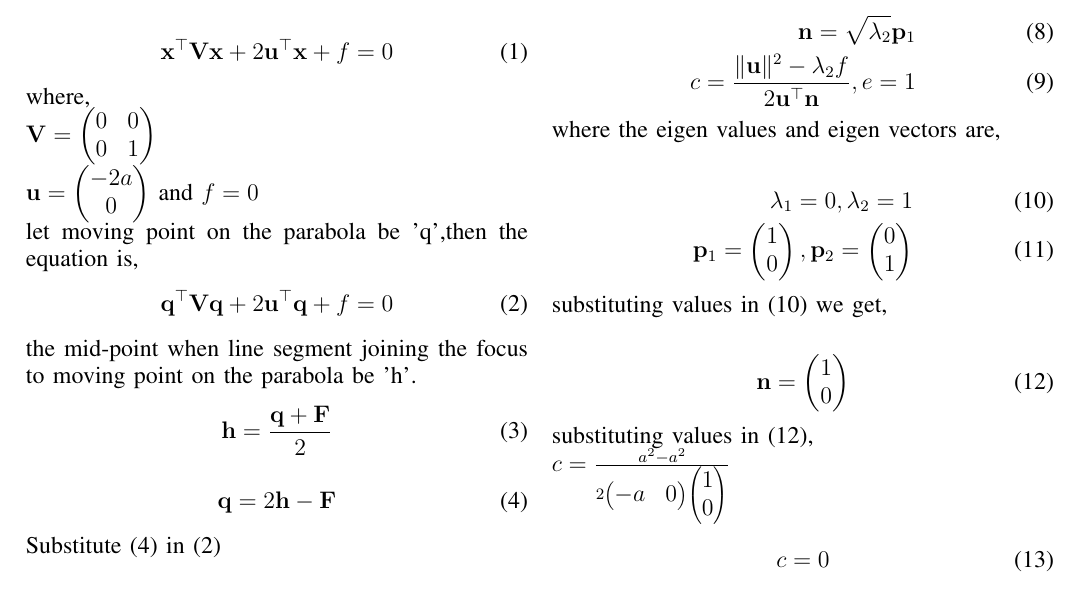
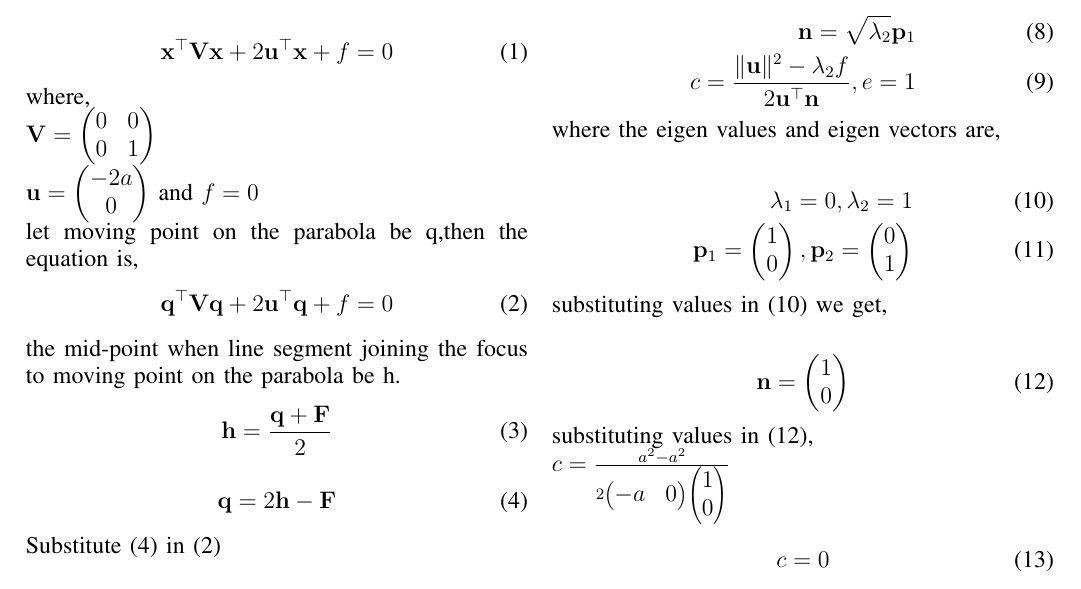
Before and after one commit to sivaparvathi-tungala/fwc_module_1, a LaTeX paper (matrices/docs/conic.tex): part of page 1 of 2, cut so that both start at the same text. Compiled offline with pdfLaTeX.

Commit message:
Update conic.tex

```diff
--- a/matrices/docs/conic.tex
+++ b/matrices/docs/conic.tex
@@ -44,12 +44,12 @@ The standard conic equation is,\\
 \end{align}
  where,\\
 $\vec{V}=\myvec{0&0 \\0&1}$\\ $\vec{u}=\myvec{-2a\\0}$ and $f=0$ \\
-let moving point on the parabola be 'q',then the equation is,
+let moving point on the parabola be q,then the equation is,
 \begin{align}
 \label{eq:two}
 \vec{q}^\top\vec{Vq}+2\vec{u}^\top\vec{q}+f=0
 \end{align}
-the mid-point when line segment joining the focus to moving point on the parabola be 'h'.
+the mid-point when line segment joining the focus to moving point on the parabola be h.
 \begin{align}
 \label{eq:three}
 \vec{h}=\frac{\vec{q+F}}{2}
```
